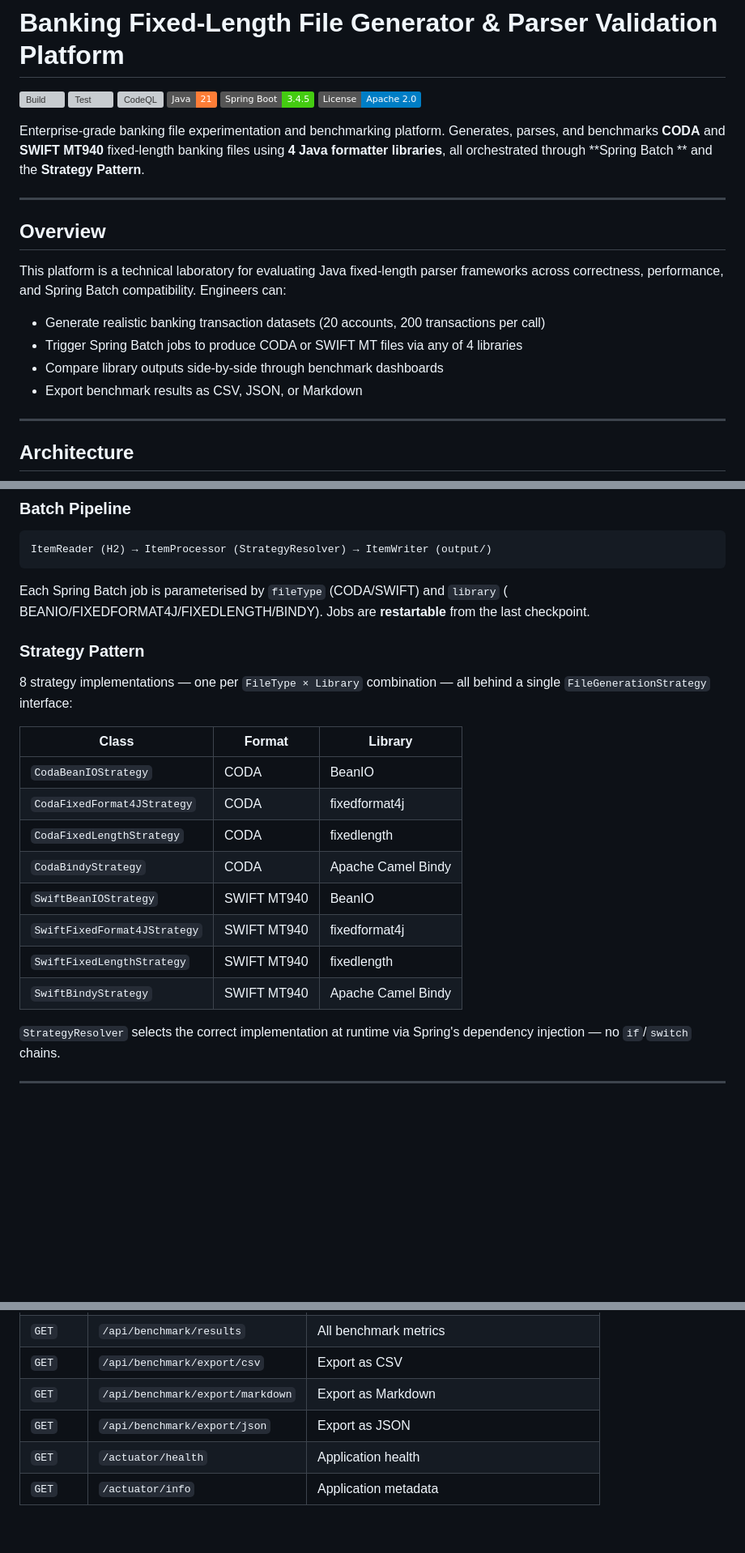
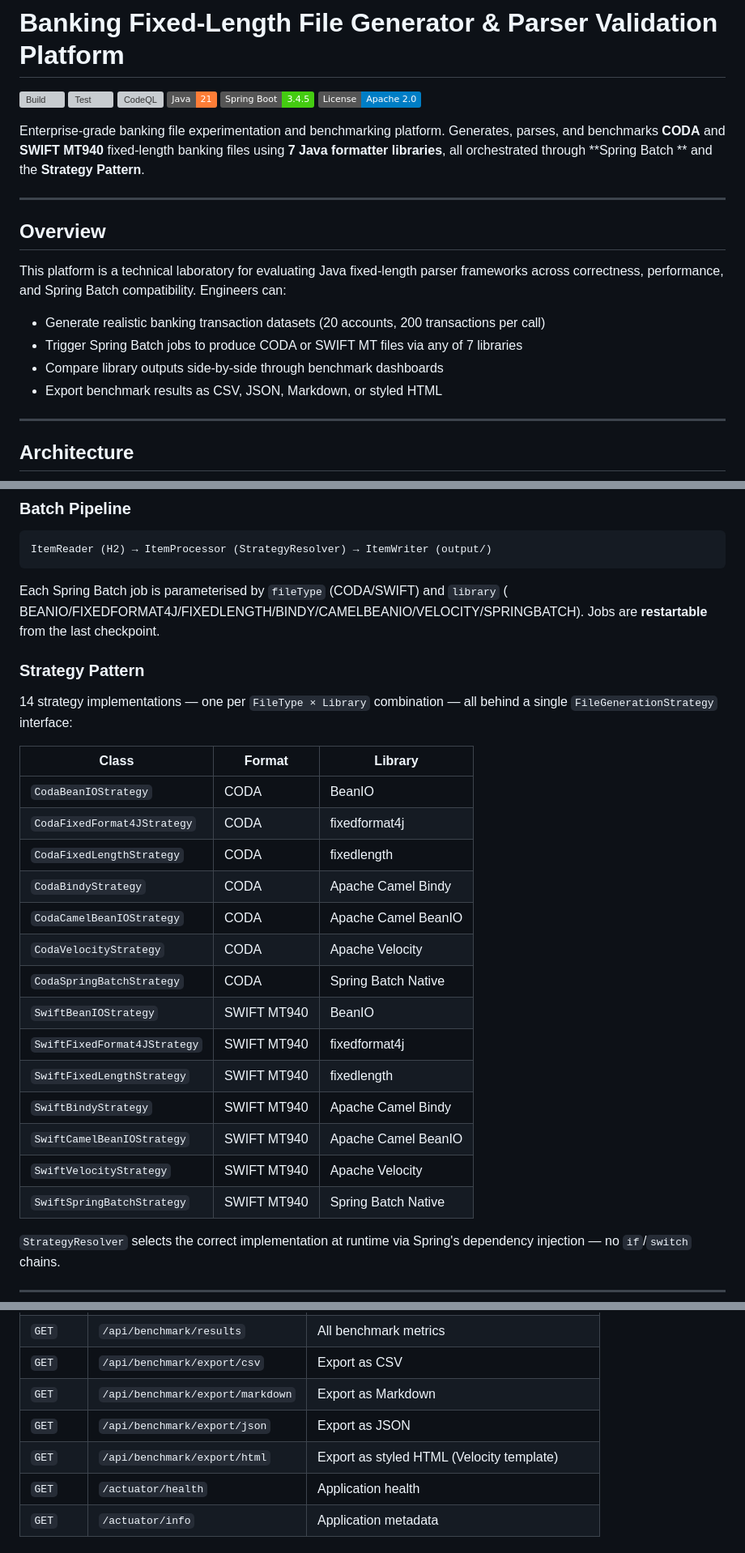
Before and after one commit to wallaceespindola/fixed-length-converters, a Markdown page: README.md, 3 parts joined by grey strips. Shown at 81% size. GitHub-like rendering; badges without logos; blank space fills up the shorter version; grey boxes are pictures that could not be loaded.

Commit message:
docs: document Camel BeanIO, Velocity, and Spring Batch native libraries

````diff
--- a/README.md
+++ b/README.md
@@ -8,7 +8,7 @@
 [![License](https://img.shields.io/badge/License-Apache%202.0-blue.svg)](LICENSE)
 
 Enterprise-grade banking file experimentation and benchmarking platform. Generates, parses, and benchmarks **CODA** and
-**SWIFT MT940** fixed-length banking files using **4 Java formatter libraries**, all orchestrated through **Spring Batch
+**SWIFT MT940** fixed-length banking files using **7 Java formatter libraries**, all orchestrated through **Spring Batch
 ** and the **Strategy Pattern**.
 
 ---
@@ -19,9 +19,9 @@ This platform is a technical laboratory for evaluating Java fixed-length parser
 performance, and Spring Batch compatibility. Engineers can:
 
 - Generate realistic banking transaction datasets (20 accounts, 200 transactions per call)
-- Trigger Spring Batch jobs to produce CODA or SWIFT MT files via any of 4 libraries
+- Trigger Spring Batch jobs to produce CODA or SWIFT MT files via any of 7 libraries
 - Compare library outputs side-by-side through benchmark dashboards
-- Export benchmark results as CSV, JSON, or Markdown
+- Export benchmark results as CSV, JSON, Markdown, or styled HTML
 
 ---
 
@@ -68,23 +71,29 @@ ItemReader (H2) → ItemProcessor (StrategyResolver) → ItemWriter (output/)
 ```
 
 Each Spring Batch job is parameterised by `fileType` (CODA/SWIFT) and `library` (
-BEANIO/FIXEDFORMAT4J/FIXEDLENGTH/BINDY). Jobs are **restartable** from the last checkpoint.
+BEANIO/FIXEDFORMAT4J/FIXEDLENGTH/BINDY/CAMELBEANIO/VELOCITY/SPRINGBATCH). Jobs are **restartable** from the last checkpoint.
 
 ### Strategy Pattern
 
-8 strategy implementations — one per `FileType × Library` combination — all behind a single `FileGenerationStrategy`
+14 strategy implementations — one per `FileType × Library` combination — all behind a single `FileGenerationStrategy`
 interface:
 
-| Class                        | Format      | Library            |
-|------------------------------|-------------|--------------------|
-| `CodaBeanIOStrategy`         | CODA        | BeanIO             |
-| `CodaFixedFormat4JStrategy`  | CODA        | fixedformat4j      |
-| `CodaFixedLengthStrategy`    | CODA        | fixedlength        |
-| `CodaBindyStrategy`          | CODA        | Apache Camel Bindy |
-| `SwiftBeanIOStrategy`        | SWIFT MT940 | BeanIO             |
-| `SwiftFixedFormat4JStrategy` | SWIFT MT940 | fixedformat4j      |
-| `SwiftFixedLengthStrategy`   | SWIFT MT940 | fixedlength        |
-| `SwiftBindyStrategy`         | SWIFT MT940 | Apache Camel Bindy |
+| Class                          | Format      | Library                |
+|--------------------------------|-------------|------------------------|
+| `CodaBeanIOStrategy`           | CODA        | BeanIO                 |
+| `CodaFixedFormat4JStrategy`    | CODA        | fixedformat4j          |
+| `CodaFixedLengthStrategy`      | CODA        | fixedlength            |
+| `CodaBindyStrategy`            | CODA        | Apache Camel Bindy     |
+| `CodaCamelBeanIOStrategy`      | CODA        | Apache Camel BeanIO    |
+| `CodaVelocityStrategy`         | CODA        | Apache Velocity        |
+| `CodaSpringBatchStrategy`      | CODA        | Spring Batch Native    |
+| `SwiftBeanIOStrategy`          | SWIFT MT940 | BeanIO                 |
+| `SwiftFixedFormat4JStrategy`   | SWIFT MT940 | fixedformat4j          |
+| `SwiftFixedLengthStrategy`     | SWIFT MT940 | fixedlength            |
+| `SwiftBindyStrategy`           | SWIFT MT940 | Apache Camel Bindy     |
+| `SwiftCamelBeanIOStrategy`     | SWIFT MT940 | Apache Camel BeanIO    |
+| `SwiftVelocityStrategy`        | SWIFT MT940 | Apache Velocity        |
+| `SwiftSpringBatchStrategy`     | SWIFT MT940 | Spring Batch Native    |
 
 `StrategyResolver` selects the correct implementation at runtime via Spring's dependency injection — no `if`/`switch`
 chains.
@@ -251,6 +263,7 @@ python tools/python/report_generator.py target/jmh-result.json docs/benchmark-re
 | `GET`  | `/api/benchmark/export/csv`      | Export as CSV                                  |
 | `GET`  | `/api/benchmark/export/markdown` | Export as Markdown                             |
 | `GET`  | `/api/benchmark/export/json`     | Export as JSON                                 |
+| `GET`  | `/api/benchmark/export/html`     | Export as styled HTML (Velocity template)      |
 | `GET`  | `/actuator/health`               | Application health                             |
 | `GET`  | `/actuator/info`                 | Application metadata                           |
 
````
Also changed, not shown: other parts of README.md (+12 -6 lines), CLAUDE.md (+17 -16 lines).
